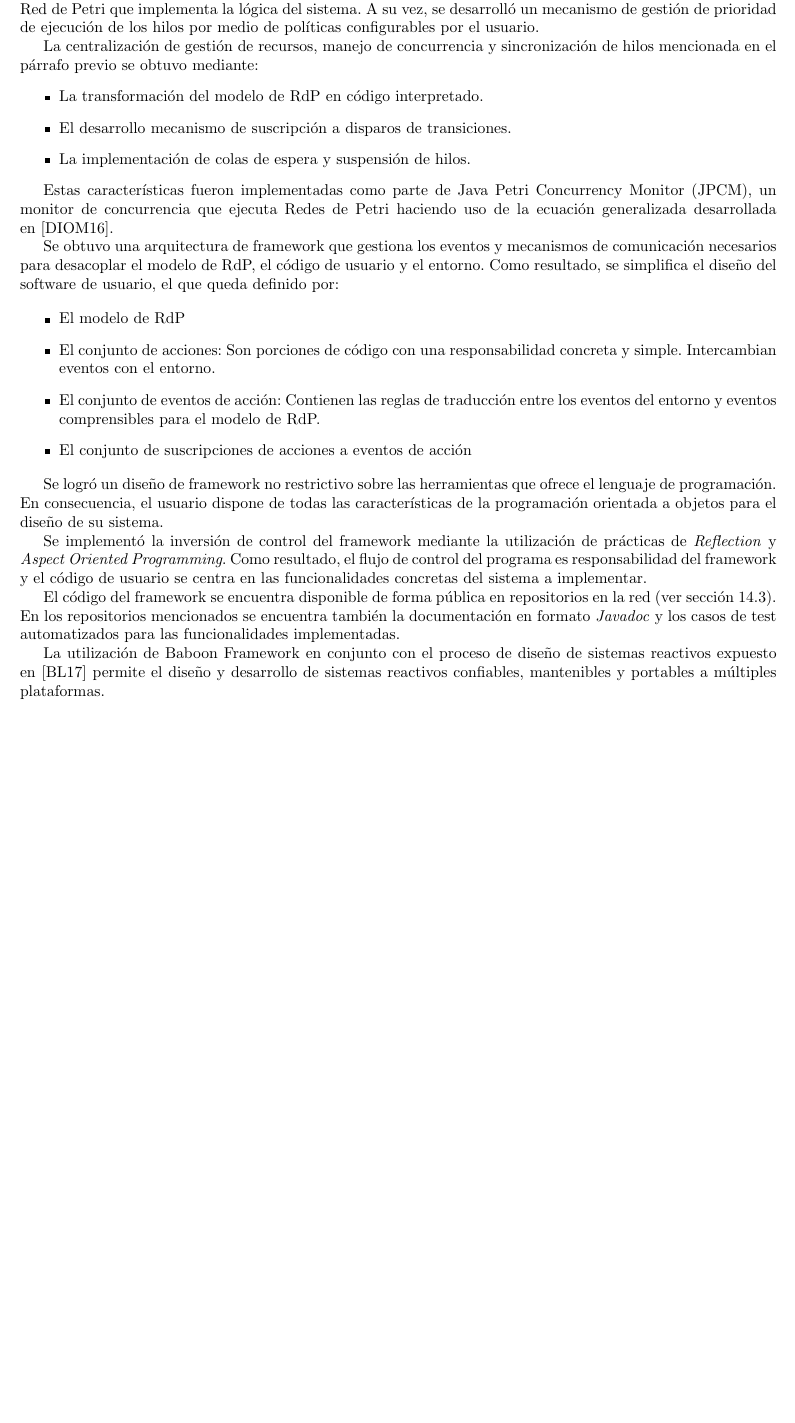
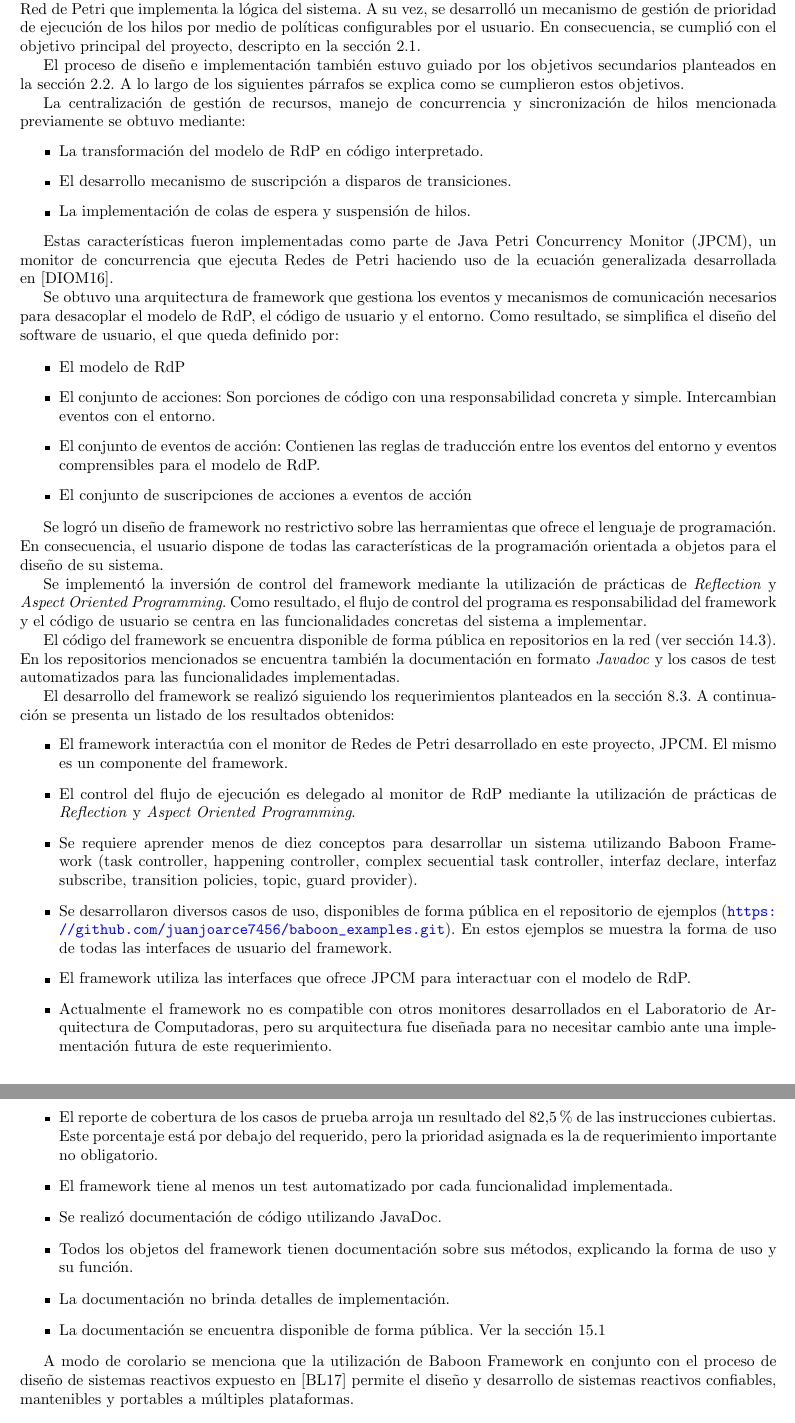
Before and after one commit to juanjoarce7456/baboon, a LaTeX document (InformeBaboon/InformeBaboon.tex, which reads InformeBaboon/sections/Conclusion_TrabajoFuturo/Conclusion.tex): part of page 125 of 144 before the commit and two parts of pages 125 and 126 of 145 after it, the two joined at a grey line, cut so that both start at the same text, the shorter picture padded with empty space. Compiled offline with pdfLaTeX.

Commit message:
Including changes in Conclusion section, based on Noninos review.

```diff
--- a/InformeBaboon/sections/Conclusion_TrabajoFuturo/Conclusion.tex
+++ b/InformeBaboon/sections/Conclusion_TrabajoFuturo/Conclusion.tex
@@ -7,10 +7,17 @@
 además, se obtuvo la conducción del flujo de ejecución utilizando un modelo de
 Red de Petri que implementa la lógica del sistema. A su vez, se desarrolló un
 mecanismo de gestión de prioridad de ejecución de los hilos por medio de
-políticas configurables por el usuario.
+políticas configurables por el usuario. En consecuencia, se cumplió con
+el objetivo principal del proyecto, descripto en la sección
+\ref{sec:objetivo_principal}.
 
-La centralización de gestión de recursos, manejo de concurrencia y
-sincronización de hilos mencionada en el párrafo previo se obtuvo mediante:
+El proceso de diseño e implementación también estuvo guiado por los objetivos
+secundarios planteados en la sección \ref{sec:objetivos_secundarios}. A lo largo
+de los siguientes párrafos se explica como se cumplieron estos objetivos.
+
+La centralización de gestión de recursos, manejo de
+concurrencia y sincronización de hilos mencionada previamente se obtuvo
+mediante:
 \begin{itemize}
  \item La transformación del modelo de RdP en código interpretado.
 
@@ -55,7 +62,42 @@
 se encuentra también la documentación en formato \textit{Javadoc} y los casos de
 test automatizados para las funcionalidades implementadas.
 
-La utilización de Baboon Framework en conjunto con el proceso de diseño de
-sistemas reactivos expuesto en \cite{Bentivegna-Ludemann} permite el diseño y
-desarrollo de sistemas reactivos confiables, mantenibles y portables a
-múltiples plataformas.
+El desarrollo del framework se realizó siguiendo los requerimientos planteados
+en la sección \ref{sec:definicion_reqs}. A continuación se presenta un listado
+de los resultados obtenidos:
+\begin{itemize}
+  \item El framework interactúa con el monitor de Redes de Petri desarrollado en
+  este proyecto, JPCM. El mismo es un componente del framework.
+  \item El control del flujo de ejecución es delegado al monitor de RdP
+  mediante la utilización de prácticas de \textit{Reflection} y \textit{Aspect
+  Oriented Programming}.
+  \item Se requiere aprender menos de diez conceptos para desarrollar un
+  sistema utilizando Baboon Framework (task controller, happening
+  controller, complex secuential task controller, interfaz declare, interfaz subscribe, transition policies, topic,
+  guard provider).
+  \item Se desarrollaron diversos casos de uso, disponibles de forma pública en
+  el repositorio de ejemplos (\url{\repoEjemplos}). En estos ejemplos se muestra
+  la forma de uso de todas las interfaces de usuario del framework.
+  \item El framework utiliza las interfaces que ofrece JPCM para interactuar con
+  el modelo de RdP.
+  \item Actualmente el framework no es compatible con otros monitores
+  desarrollados en el Laboratorio de Arquitectura de Computadoras, pero su
+  arquitectura fue diseñada para no necesitar cambio ante una implementación
+  futura de este requerimiento.
+  \item El reporte de cobertura de los casos de prueba arroja un resultado del
+  82,5\% de las instrucciones cubiertas. Este porcentaje está por debajo del requerido,
+  pero la prioridad asignada es la de requerimiento importante no obligatorio.
+  \item El framework tiene al menos un test automatizado por cada funcionalidad
+  implementada.
+  \item Se realizó documentación de código utilizando JavaDoc.
+  \item Todos los objetos del framework tienen documentación sobre sus métodos,
+  explicando la forma de uso y su función.
+  \item La documentación no brinda detalles de implementación.
+  \item La documentación se encuentra disponible de forma pública. Ver la
+  sección \ref{genJavadoc}
+\end{itemize}
+
+A modo de corolario se menciona que la utilización de Baboon Framework
+en conjunto con el proceso de diseño de sistemas reactivos expuesto en
+\cite{Bentivegna-Ludemann} permite el diseño y desarrollo de sistemas reactivos
+confiables, mantenibles y portables a múltiples plataformas.
```
Also changed, not shown: InformeBaboon/InformeBaboon.tex (+1 -0 lines), InformeBaboon/sections/Introduccion_Objetivos/Objetivos.tex (+1 -0 lines).
